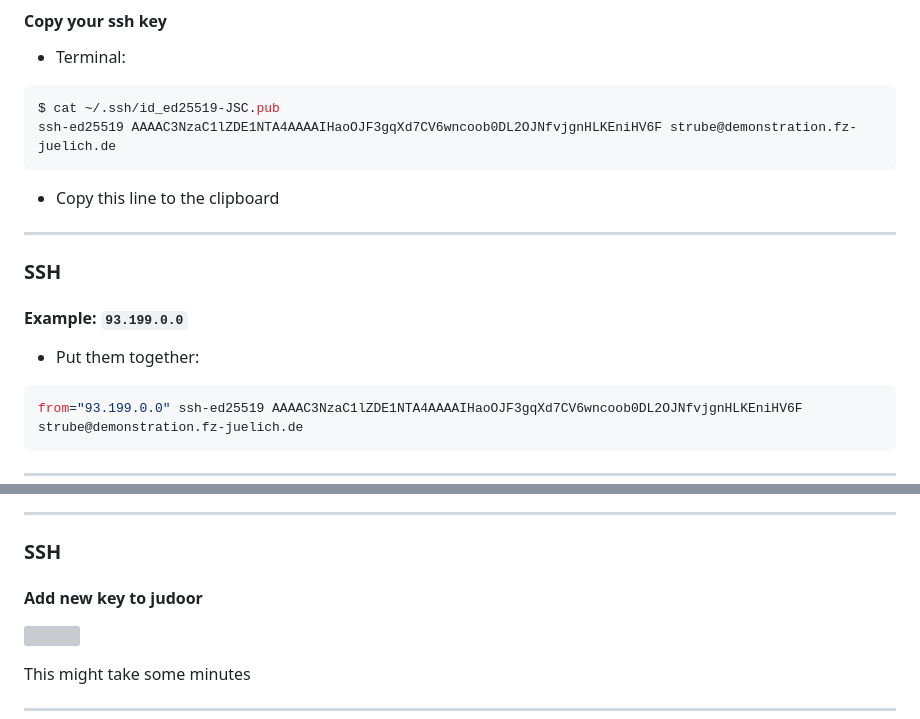
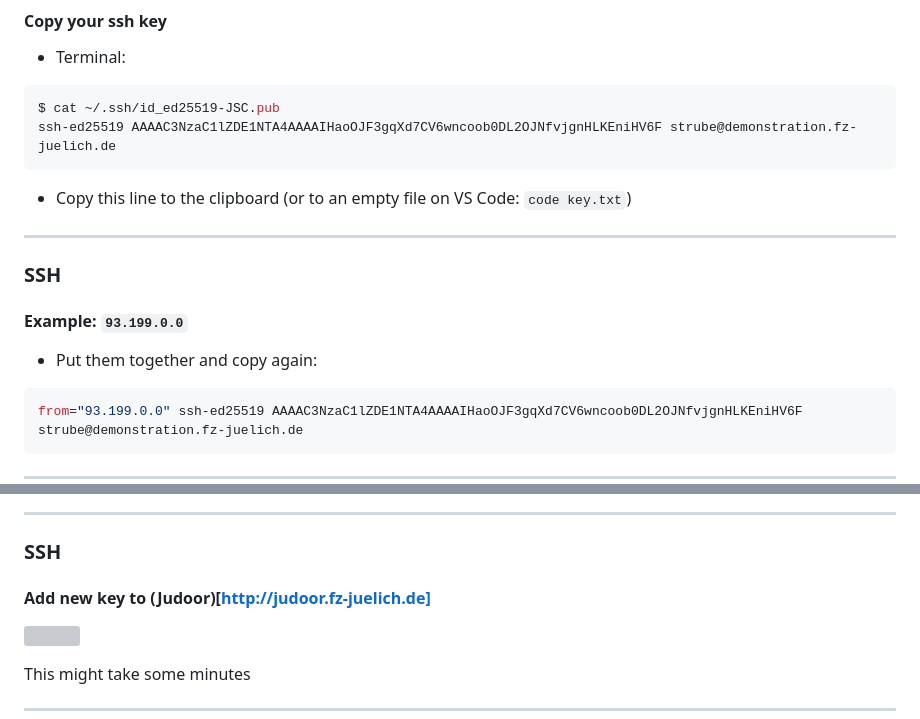
Before and after one commit to HelmholtzAI-FZJ/2023-getting-started-with-ai-on-supercomputers, a Markdown page: 01-access-machines.md, 2 parts joined by grey strips. Drawn GitHub-style; grey boxes are pictures that could not be loaded.

Commit message:
Adding judoor links

````diff
--- a/01-access-machines.md
+++ b/01-access-machines.md
@@ -360,7 +360,7 @@ $ curl ifconfig.me
 $ cat ~/.ssh/id_ed25519-JSC.pub
 ssh-ed25519 AAAAC3NzaC1lZDE1NTA4AAAAIHaoOJF3gqXd7CV6wncoob0DL2OJNfvjgnHLKEniHV6F strube@demonstration.fz-juelich.de
 ```
-- Copy this line to the clipboard
+- Copy this line to the clipboard (or to an empty file on VS Code: `code key.txt`)
 
 ---
 
@@ -368,7 +368,7 @@ ssh-ed25519 AAAAC3NzaC1lZDE1NTA4AAAAIHaoOJF3gqXd7CV6wncoob0DL2OJNfvjgnHLKEniHV6F
 
 #### Example: `93.199.0.0`
 
-- Put them together:
+- Put them together and copy again:
 
 ```bash
 from="93.199.0.0" ssh-ed25519 AAAAC3NzaC1lZDE1NTA4AAAAIHaoOJF3gqXd7CV6wncoob0DL2OJNfvjgnHLKEniHV6F strube@demonstration.fz-juelich.de
@@ -386,7 +386,7 @@ Do it for JUWELS, JUSUF and JUDAC with the same key
 
 ### SSH
 
-#### Add new key to judoor
+#### Add new key to (Judoor)[http://judoor.fz-juelich.de]
 
 ![](images/manage-ssh-keys-from-and-key.png)
 
````
